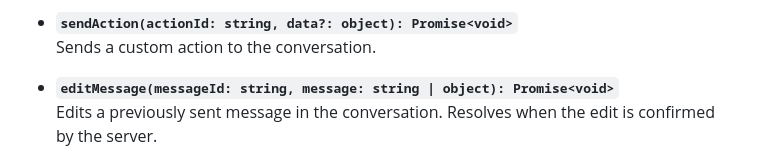
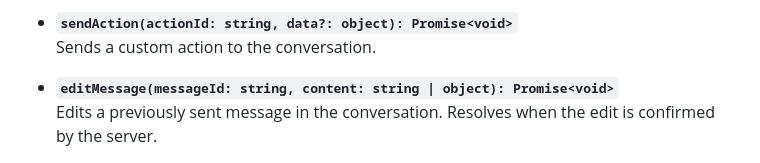
Before and after one commit to captivatechat/captivate-chat-api, a Markdown page: README.md, the part around the change. Rendered like a GitHub page.

Commit message:
Update README.md
Co-authored-by: Copilot <175728472+Copilot@users.noreply.github.com>

```diff
--- a/README.md
+++ b/README.md
@@ -256,7 +256,7 @@ The API supports the following environments:
 - **`sendAction(actionId: string, data?: object): Promise<void>`**
   Sends a custom action to the conversation.
 
-- **`editMessage(messageId: string, message: string | object): Promise<void>`**
+- **`editMessage(messageId: string, content: string | object): Promise<void>`**
   Edits a previously sent message in the conversation. Resolves when the edit is confirmed by the server.
 
 - **`getTranscript(): Promise<object[]>`**
```
